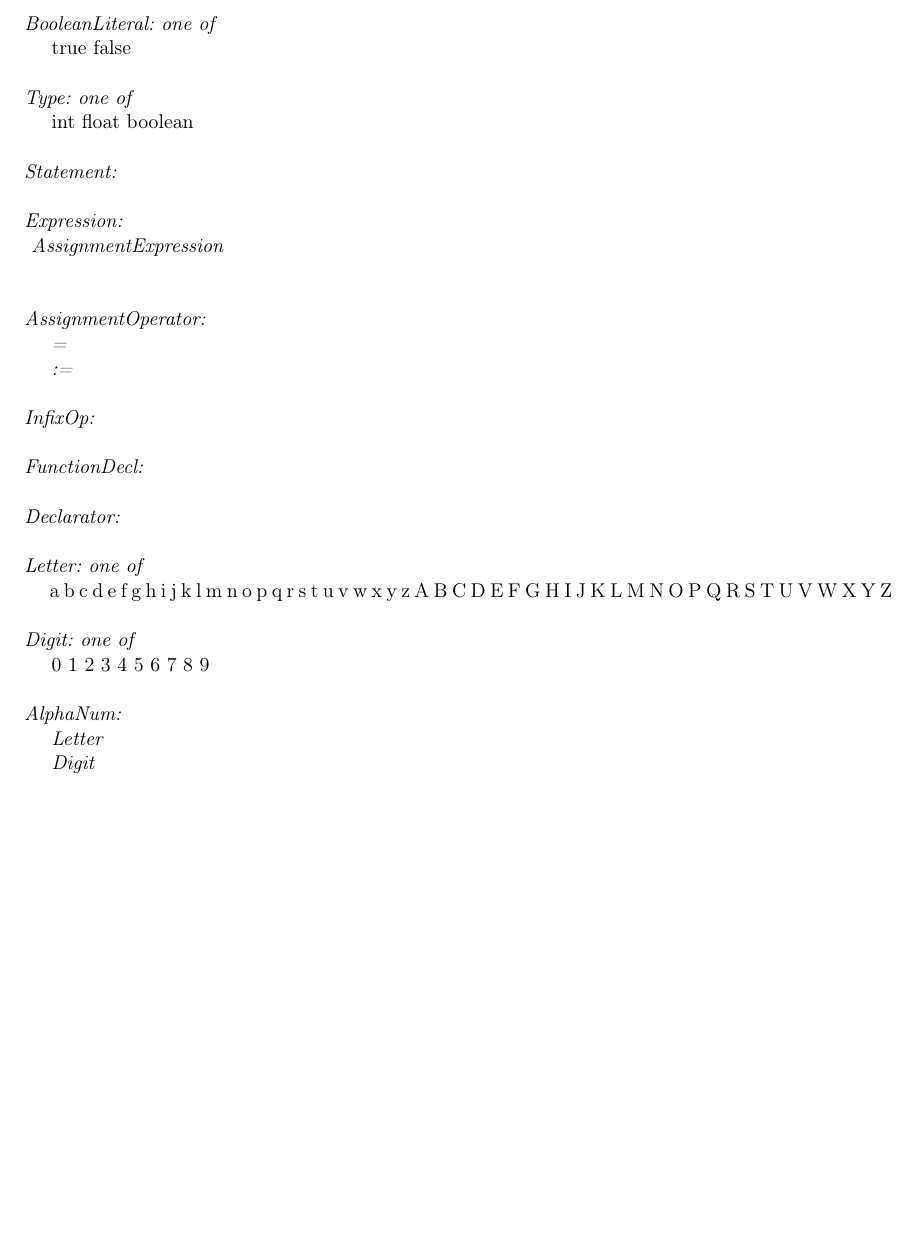
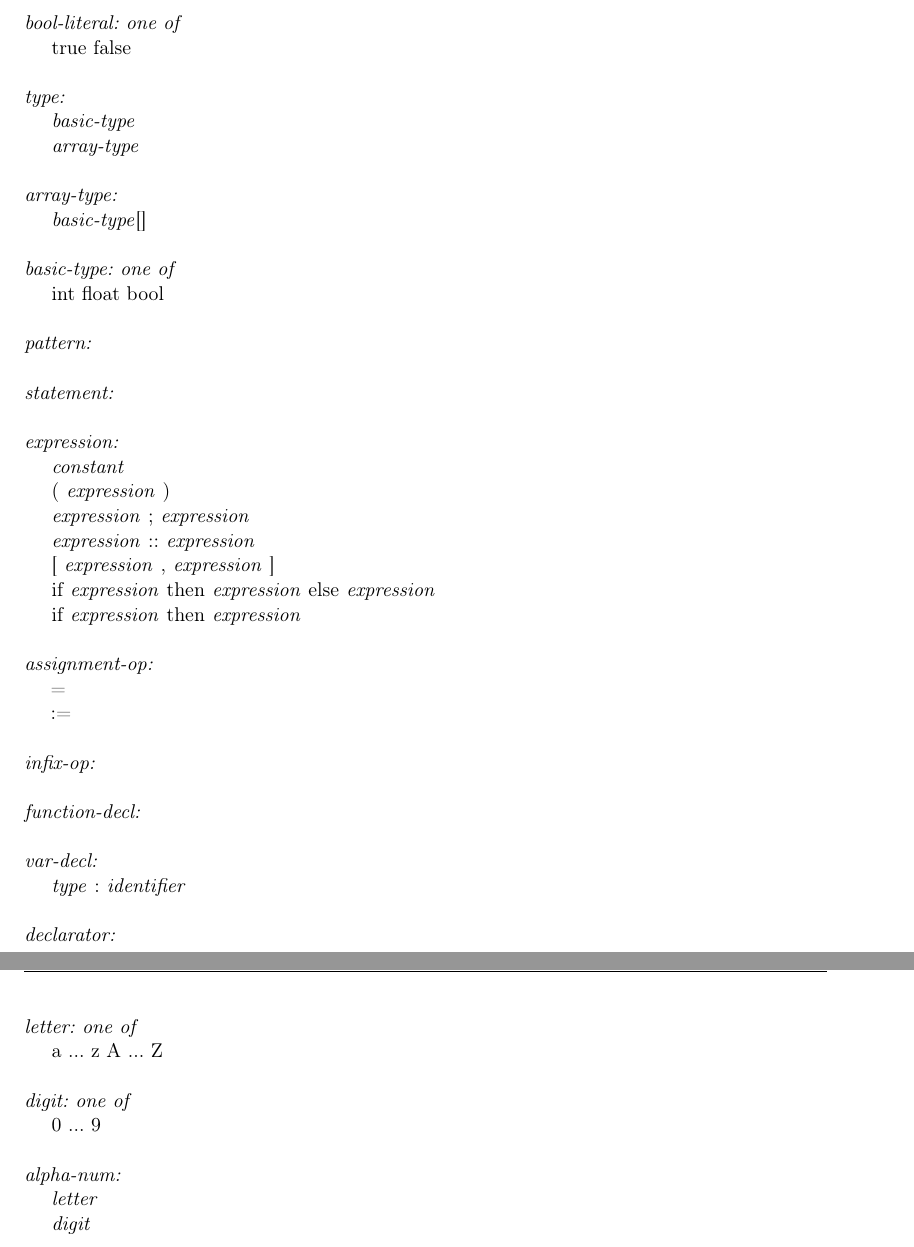
Before and after one commit to lumilux/yappl, a LaTeX document (ltx/YAPPL.tex, which reads ltx/lrm.tex): part of page 9 of 9 before the commit and two parts of pages 9 and 10 of 10 after it, the two joined at a grey line, cut so that both start at the same text, the shorter picture padded with empty space. Compiled offline with pdfLaTeX.

Commit message:
expanded grammar section; still work in progress

```diff
--- a/ltx/YAPPL.tex
+++ b/ltx/YAPPL.tex
@@ -10,6 +10,7 @@
 \usepackage[T1]{fontenc}
 
 \newcommand\midtilde{{\lower.50ex\hbox{\texttt{\char`\~}}}}
+\newcommand\tn{\textnormal}
 
 \pagestyle{fancy}
 
--- a/ltx/lrm.tex
+++ b/ltx/lrm.tex
@@ -182,47 +182,72 @@ A pair of expressions separated by a semicolon is evaluated left-to-right and th
 (Everyone)
 
 \begin{alltt}\normalfont\emph{
-Identifier:
-\quad IdentifierChars \textnormal{but not a reserved word}
+identifier:
+\quad identifier-chars \tn{but not a reserved word}
 
-IdentifierChars:
-\quad Letter
-\quad IndentifierChars AlphaNum
+identifier-chars:
+\quad letter
+\quad identifier-chars alpha-num
 
-Literal:
-\quad IntegerLiteral
-\quad FloatingPointLiteral
-\quad BooleanLiteral
+constant:
+\quad literal
+\quad \tn{[]}
 
-BooleanLiteral: one of
-\quad \textnormal{true false}
+literal:
+\quad integer-literal
+\quad float-literal
+\quad bool-literal
 
-Type: one of
-\quad \textnormal{int float boolean}
+int-literal:
 
-Statement:
+float-literal:
 
-Expression:
-	AssignmentExpression
+bool-literal: one of
+\quad \tn{true false}
 
+type:
+\quad basic-type
+\quad array-type
 
-AssignmentOperator: \textnormal {
+array-type:
+\quad basic-type\tn{[]}
+
+basic-type: one of
+\quad \tn{int float bool}
+
+pattern:
+
+statement:
+
+expression:
+\quad constant
+\quad \tn( expression \textnormal)
+\quad expression \textnormal{;} expression
+\quad expression \textnormal{::} expression
+\quad \tn[ expression \textnormal{,} expression \tn]
+\quad \tn{if} expression \tn{then} expression \tn{else} expression
+\quad \tn{if} expression \tn{then} expression
+
+assignment-op: \tn{
 \quad =
 \quad :=  }
 
-InfixOp:
+infix-op:
 
-FunctionDecl:
+function-decl:
 
-Declarator:
+var-decl:
+\quad type \tn{:} identifier
 
-Letter: one of
-\quad \textnormal{a b c d e f g h i j k l m n o p q r s t u v w x y z A B C D E F G H I J K L M N O P Q R S T U V W X Y Z}
+declarator:
 
-Digit: one of
-\quad \textnormal{0 1 2 3 4 5 6 7 8 9}
+letter: one of
+\quad \tn{a ... z A ... Z}
 
-AlphaNum:
-\quad Letter
-\quad Digit
+digit: one of
+\quad \tn{0 ... 9}
+
+alpha-num:
+\quad letter
+\quad digit
 }\end{alltt}
```
Also changed, not shown: ltx/lrm.tex (10 more changed lines).
